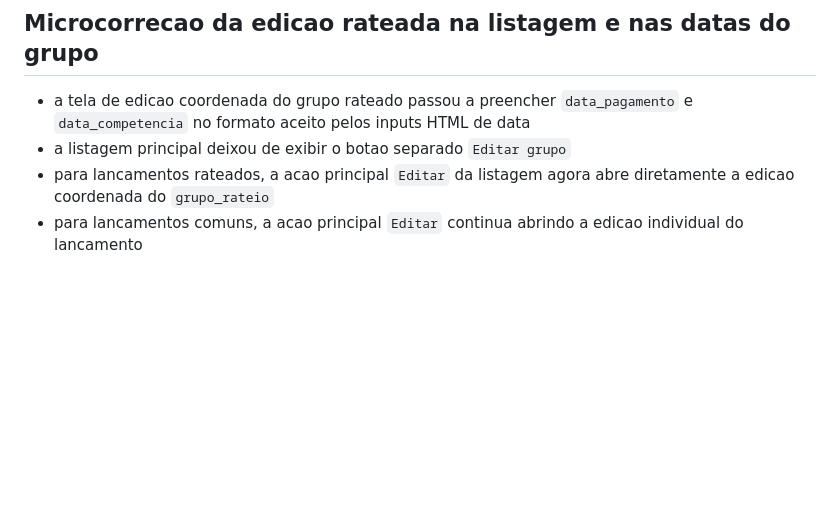
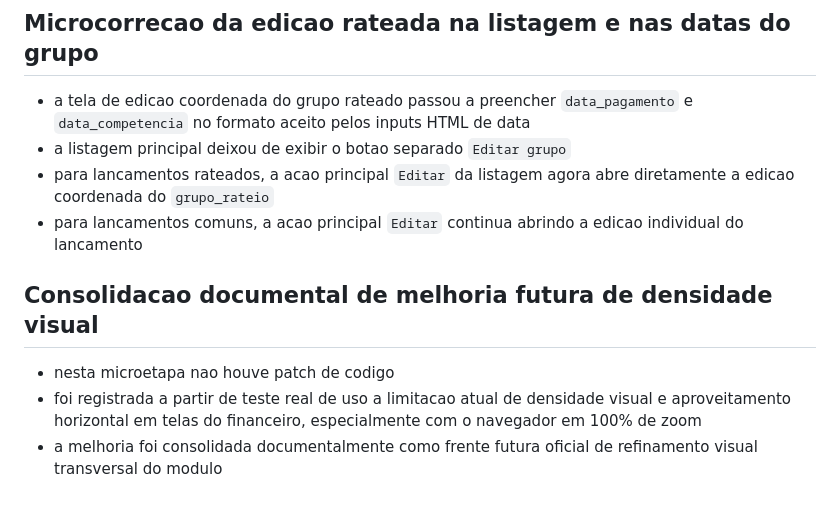
Before and after one commit to lucianobcoach-droid/Casa_Espirita, a Markdown page: docs/CODEX_RESULTADO.md, the part around the change. Drawn GitHub-style; blank space fills up the shorter version.

Commit message:
Registra melhoria futura de densidade visual do financeiro

```diff
--- a/docs/CODEX_RESULTADO.md
+++ b/docs/CODEX_RESULTADO.md
@@ -364,3 +364,9 @@ Foi executada a etapa incremental para impedir repeticao de `numero_documento` e
 - a listagem principal deixou de exibir o botao separado `Editar grupo`
 - para lancamentos rateados, a acao principal `Editar` da listagem agora abre diretamente a edicao coordenada do `grupo_rateio`
 - para lancamentos comuns, a acao principal `Editar` continua abrindo a edicao individual do lancamento
+
+## Consolidacao documental de melhoria futura de densidade visual
+
+- nesta microetapa nao houve patch de codigo
+- foi registrada a partir de teste real de uso a limitacao atual de densidade visual e aproveitamento horizontal em telas do financeiro, especialmente com o navegador em 100% de zoom
+- a melhoria foi consolidada documentalmente como frente futura oficial de refinamento visual transversal do modulo
```
Also changed, not shown: docs/ROADMAP_FINANCEIRO.md (+1 -0 lines), docs/STATE.md (+1 -0 lines).
